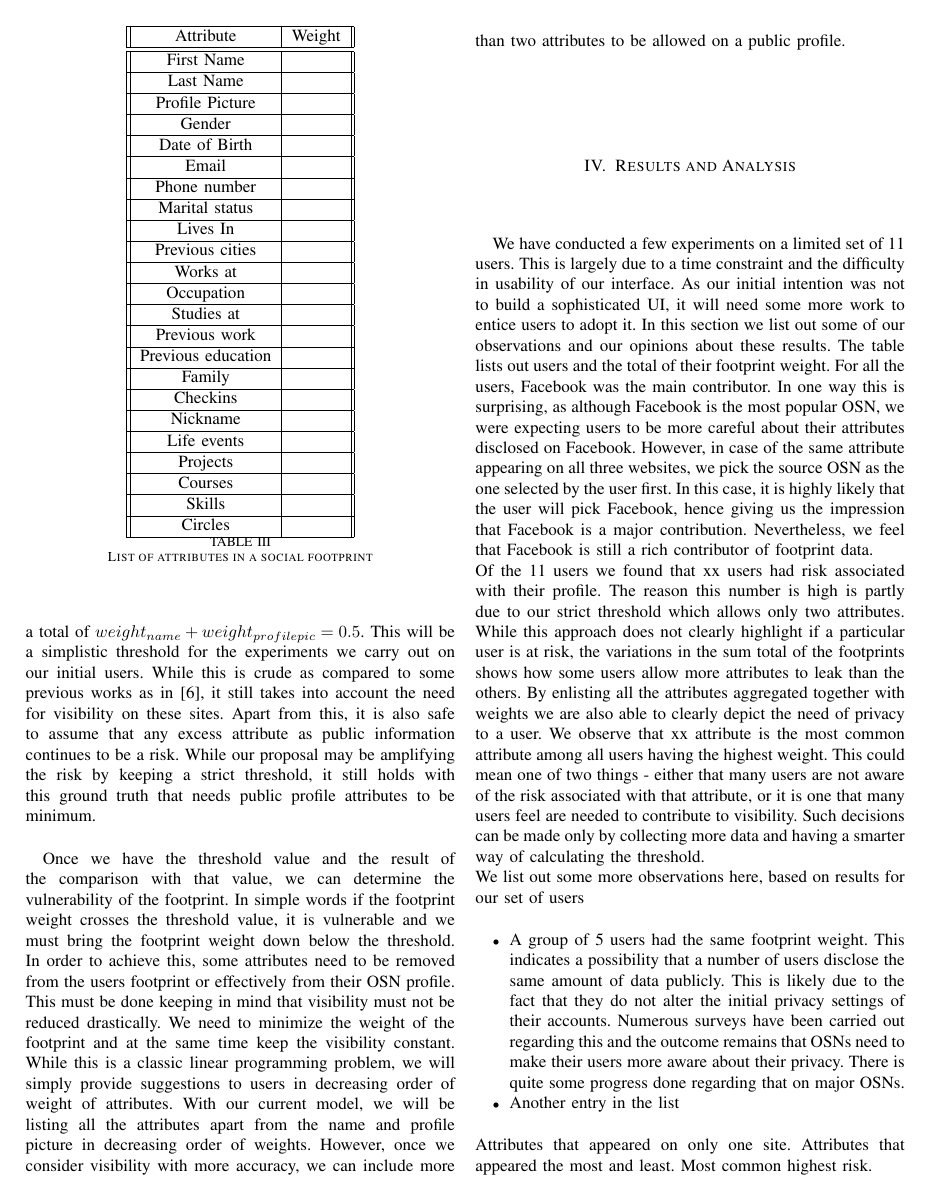
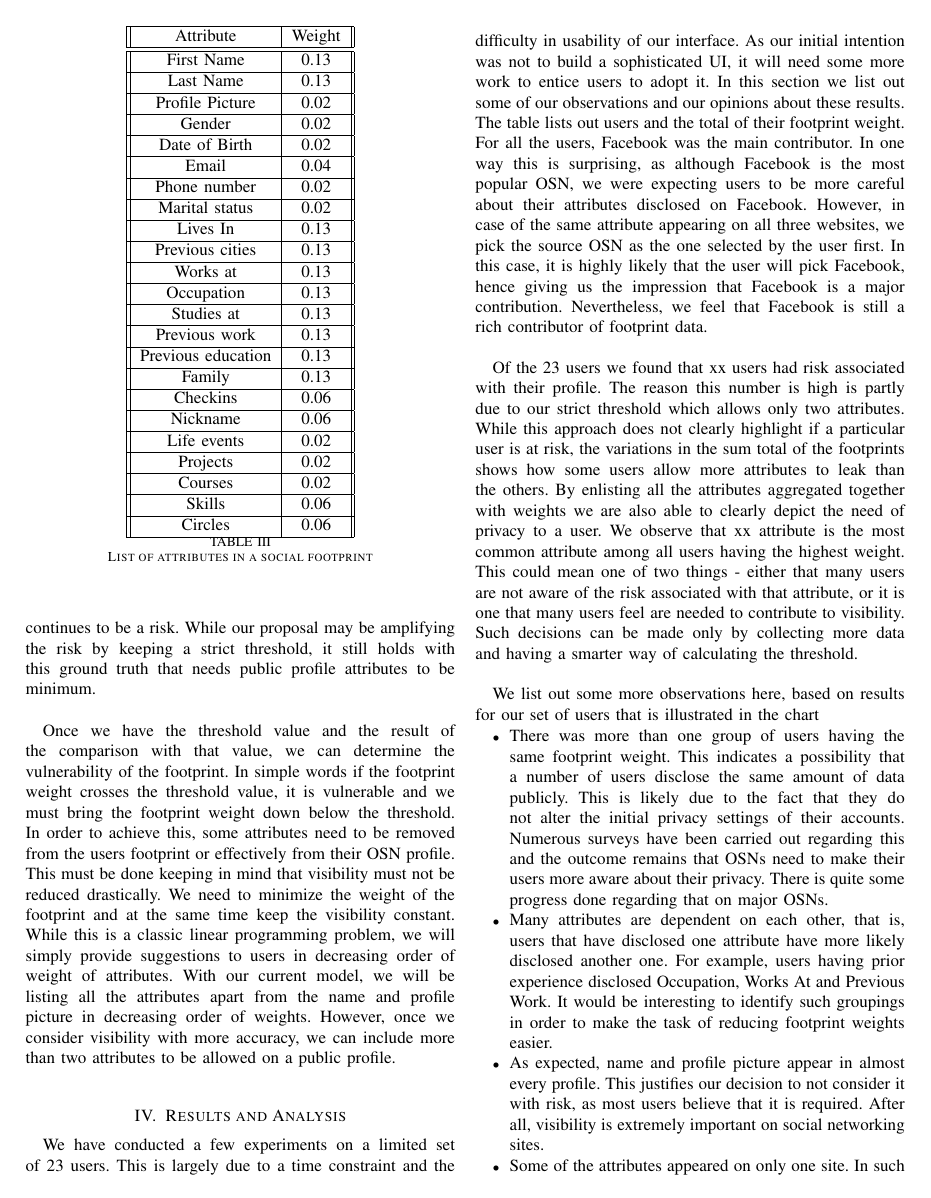
Before and after one commit to mickeymv/socialFootprint, a LaTeX paper (Final Report/Group13FinalReport.tex): page 7 of 9. The pictures show the PDF file Final Report/Group13FinalReport.pdf that the author committed with the source.

Commit message:
Adding images and graphs

```diff
--- a/Final Report/Group13FinalReport.tex
+++ b/Final Report/Group13FinalReport.tex
@@ -244,61 +243,60 @@ One attack that immediately comes to mind on seeing a collection of personal inf
 
 Being able to guess a Social Security Number would be one of the ways of committing an identity theft. The risk lies in making birthdate, hometown and current residence publicly available at the same time. In a social footprint these attributes are likely to appear. The first three digits of a social security number reveal where that number was created. Specifically, the digits are determined by the ZIP code of the mailing address shown on the application for a social security number. This is put at risk by disclosing the current location in the social footprint. The next two digits are group identifiers, which are assigned according to a peculiar but predictable temporal order. When that person’s birthday is also known, and an attacker has access to SSNs of other people with the same birthdate in the same state as the target , it is possible to pin down a window of values in which the two middle digits are likely to fall. The last four digits are progressive serial numbers. The last four digits can be retrieved through social engineering. Here in lies another potential threat. Social engineering requires a lot of profiling, the effort of which is saved by simply analyzing a social footprint. In order to build trust with a victim attributes related to occupation, work place, education, etc. can be very useful. We can term these attributes as \textit{profilers} - attributes which can be used to describe a user as opposed to identify him.
 
-Based on the methods of assignment described above, we have assigned weights to a subset of the attributes in Table 1. These numbers will be used to calculate the total footprint weight. Once again, we keep in mind that name and
-profile picture would be required to provide basic visibility on these sites.
+Based on the methods of assignment described above, we have assigned weights to a subset of the attributes in Table 1. Because we have two attacks, we scale their base weights by 50\%. As and when we consider more attacks, the effect of each attack will be included in the final weight using such a scaling. These numbers will be used to calculate the total footprint weight. Once again, we keep in mind that name and profile picture would be required to provide basic visibility on these sites.
 
 \begin{table}
 	\normalsize
 	\centering
  		\begin{tabular}{|| c | c ||}
  		\hline
- 		Attribute & Weight\\
+ 		Attribute & Weight \\
 		\hline\hline
-		First Name &  \\
+		First Name &  0.13 \\
 		\hline
-		Last Name &  \\
+		Last Name &  0.13 \\
 		\hline
-		Profile Picture &  \\
+		Profile Picture & 0.02 \\
 		\hline
-		Gender &  \\
+		Gender &  0.02 \\
 		\hline
-		Date of Birth &  \\
+		Date of Birth &  0.02\\
 		\hline
-		Email &  \\
+		Email &  0.04 \\
 		\hline
-		Phone number &  \\
+		Phone number &  0.02\\
 		\hline
-		Marital status &  \\
+		Marital status &  0.02\\
 		\hline
-		Lives In &  \\
+		Lives In &  0.13\\
 		\hline
-		Previous cities &  \\
+		Previous cities &  0.13\\
 		\hline
-		Works at &  \\
+		Works at &  0.13\\
 		\hline
-		Occupation &  \\
+		Occupation &  0.13\\
 		\hline
-		Studies at &  \\
+		Studies at &  0.13\\
 		\hline
-		Previous work &  \\
+		Previous work &  0.13\\
 		\hline
-		Previous education &  \\
+		Previous education & 0.13 \\
 		\hline
-		Family &  \\
+		Family &  0.13\\
 		\hline
-		Checkins &  \\
+		Checkins &  0.06\\
 		\hline
-		Nickname &  \\
+		Nickname & 0.06 \\
 		\hline
-		Life events &  \\
+		Life events & 0.02 \\
 		\hline
-		Projects &  \\
+		Projects &  0.02 \\
 		\hline
-		Courses &  \\
+		Courses & 0.02 \\
 		\hline
-		Skills &  \\
+		Skills & 0.06 \\
 		\hline
-		Circles &  \\
+		Circles & 0.06 \\
 		\hline
 	\end{tabular}
 \caption{List of attributes in a social footprint}
@@ -316,4 +314,3 @@ After we calculate the weight of the footprint, we compare it to a threshold val
 Once we have the threshold value and the result of the comparison with that value, we can determine the vulnerability of the footprint. In simple words if the footprint weight crosses the threshold value, it is vulnerable and we must bring the footprint weight down below the threshold. In order to achieve this, some attributes need to be removed from the users footprint or effectively from their OSN profile. This must be done keeping in mind that visibility must not be reduced drastically. We need to minimize the weight of the footprint and at the same time keep the visibility constant. While this is a classic linear programming problem, we will simply provide suggestions to users in decreasing order of weight of attributes. With our current model, we will be listing all the attributes apart from the name and profile picture in decreasing order of weights. However, once we consider visibility with more accuracy, we can include more than two attributes to be allowed on a public profile. \\
 
 \section{Results and Analysis}
-We have conducted a few experiments on a limited set of 11 users. This is largely due to a time constraint and the difficulty in usability of our interface. As our initial intention was not to build a sophisticated UI, it will need some more work to entice users to adopt it. In this section we list out some of our observations and our opinions about these results. The table lists out users and the total of their footprint weight. For all the users, Facebook was the main contributor. In one way this is surprising, as although Facebook is the most popular OSN, we were expecting users to be more careful about their attributes disclosed on Facebook. However, in case of the same attribute appearing on all three websites, we pick the source OSN as the one selected by the user first. In this case, it is highly likely that the user will pick Facebook, hence giving us the impression that Facebook is a major contribution. Nevertheless, we feel that Facebook is still a rich contributor of footprint data. \\
@@ -322,3 +321,5 @@ We list out some more observations here, based on results for our set of users
+We list out some more observations here, based on results for our set of users that is illustrated in the chart
 \begin{itemize}
-\item A group of 5 users had the same footprint weight. This indicates a possibility that a number of users disclose the same amount of data publicly. This is likely due to the fact that they do not alter the initial privacy settings of their accounts. Numerous surveys have been carried out regarding this and the outcome remains that OSNs need to make their users more aware about their privacy. There is quite some progress done regarding that on major OSNs.
-\item Another entry in the list
+\item There was more than one group of users having the same footprint weight. This indicates a possibility that a number of users disclose the same amount of data publicly. This is likely due to the fact that they do not alter the initial privacy settings of their accounts. Numerous surveys have been carried out regarding this and the outcome remains that OSNs need to make their users more aware about their privacy. There is quite some progress done regarding that on major OSNs.
+\item Many attributes are dependent on each other, that is, users that have disclosed one attribute have more likely disclosed another one. For example, users having prior experience disclosed Occupation, Works At and Previous Work. It would be interesting to identify such groupings in order to make the task of reducing footprint weights easier.
+\item As expected, name and profile picture appear in almost every profile. This justifies our decision to not consider it with risk, as most users believe that it is required. After all, visibility is extremely important on social networking sites.
@@ -325,5 +330,4 @@ We list out some more observations here, based on results for our set of users
 \end{itemize}
-Attributes that appeared on only one site.
-Attributes that appeared the most and least.
-Most common highest risk.
 
+	\begin{figure}[h]
+		\centering
@@ -330,3 +339,5 @@ Most common highest risk.
+		\includegraphics[scale=0.75]{Chart2}
+	\end{figure}
 
 \section{Future Work}
 There is much scope for improvement in our approaches which would demand more time and statistical resources. While we have integrated with Facebook, Google+ and LinkedIn, there are many more OSNs which would be worth investigating in terms of attributes. Twitter, for example, is another example of a very popular social networking site and works on a different dynamic. One would, however, argue that the public profile attributes remain the same across these OSNs. While this is true, certain sites may contain specific content that could be more helpful towards profiling. Politicians followed on Twitter, music preferences on SoundCloud, artistic interests on Pinterest, image content on Instagram, video content on YouTube, etc. are some examples of OSNs that cater to very specific kinds of content. In some cases the entire profile content may be public, which makes the user very vulnerable to profiling and social engineering. These avenues are interesting to explore for this reason. Consequently, all user content is visble to connections on a site. By connection, we mean a friend on Facebook or a circle member on Google+, etc. We assume these connections to be trustworthy, but in the event that a connection is malicious, it gives the attack an entirely different magnitude of potency.\\
```
Also changed, not shown: Final Report/Group13FinalReport.pdf, source/fBdata.JPG (deleted), source/loginfB.JPG (deleted), Final Report/Group13FinalReport.tex (34 more changed lines).
